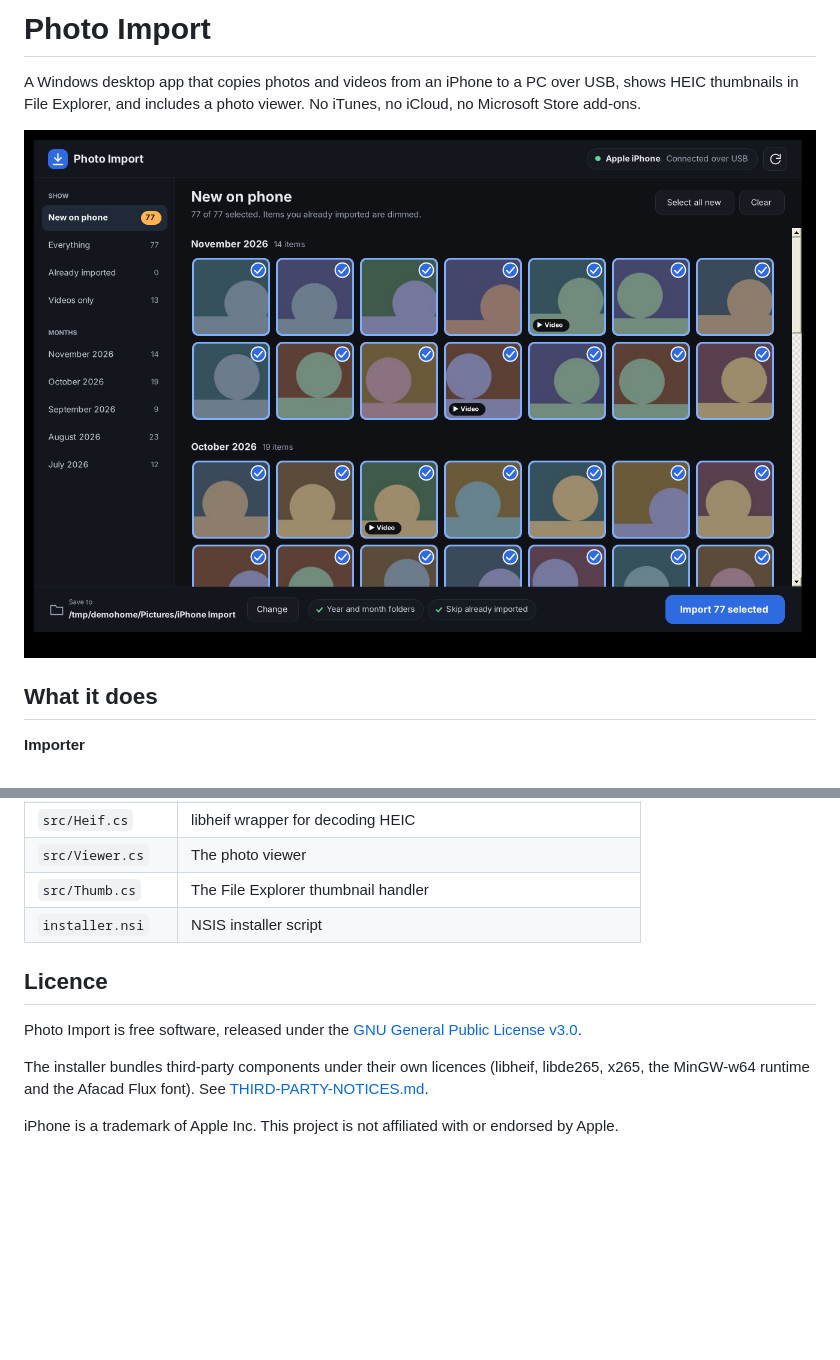
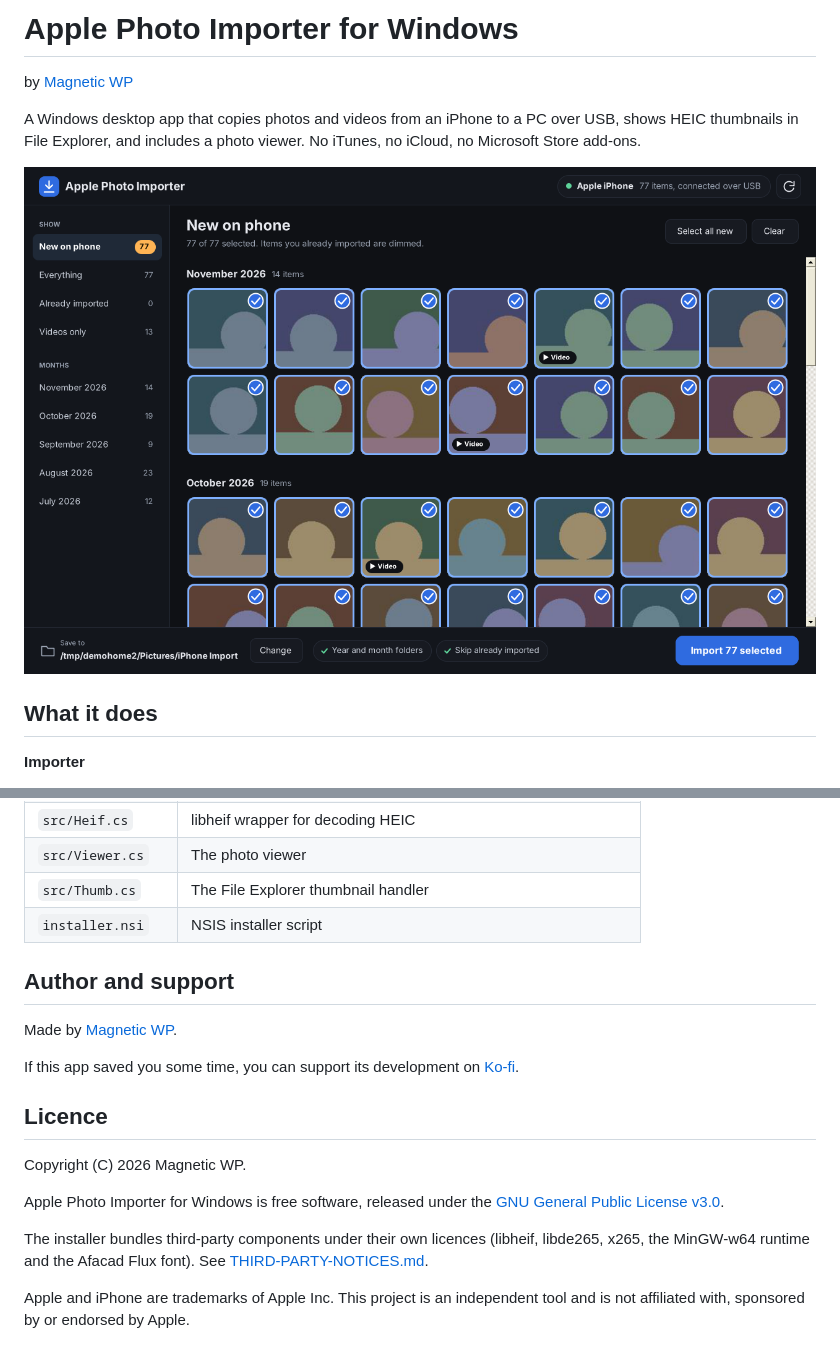
Before and after one commit to tareqhassan/photo-import, a Markdown page: README.md, 2 parts joined by grey strips. Drawn GitHub-style; pictures changed too: docs/importer.png; blank space fills up the shorter version.

```diff
--- a/README.md
+++ b/README.md
@@ -1,4 +1,6 @@
-# Photo Import
+# Apple Photo Importer for Windows
+
+by [Magnetic WP](https://www.magneticwp.com/)
 
 A Windows desktop app that copies photos and videos from an iPhone to a PC over USB, shows HEIC thumbnails in File Explorer, and includes a photo viewer. No iTunes, no iCloud, no Microsoft Store add-ons.
 
@@ -78,10 +80,18 @@ Run the app with `--demo` to try the interface with a simulated phone.
 | `src/Thumb.cs` | The File Explorer thumbnail handler |
 | `installer.nsi` | NSIS installer script |
 
+## Author and support
+
+Made by [Magnetic WP](https://www.magneticwp.com/).
+
+If this app saved you some time, you can support its development on [Ko-fi](https://ko-fi.com/magneticwp).
+
 ## Licence
 
-Photo Import is free software, released under the [GNU General Public License v3.0](LICENSE).
+Copyright (C) 2026 Magnetic WP.
+
+Apple Photo Importer for Windows is free software, released under the [GNU General Public License v3.0](LICENSE).
 
 The installer bundles third-party components under their own licences (libheif, libde265, x265, the MinGW-w64 runtime and the Afacad Flux font). See [THIRD-PARTY-NOTICES.md](THIRD-PARTY-NOTICES.md).
 
-iPhone is a trademark of Apple Inc. This project is not affiliated with or endorsed by Apple.
+Apple and iPhone are trademarks of Apple Inc. This project is an independent tool and is not affiliated with, sponsored by or endorsed by Apple.
```
Also changed, not shown: other parts of README.md (+1 -1 lines), THIRD-PARTY-NOTICES.md (+2 -2 lines), docs/importing.png, docs/viewer.png, 7 other files.
